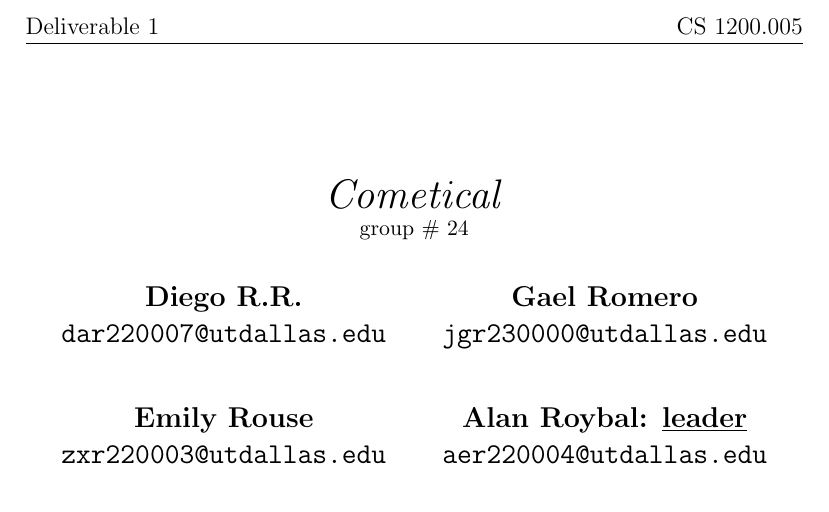
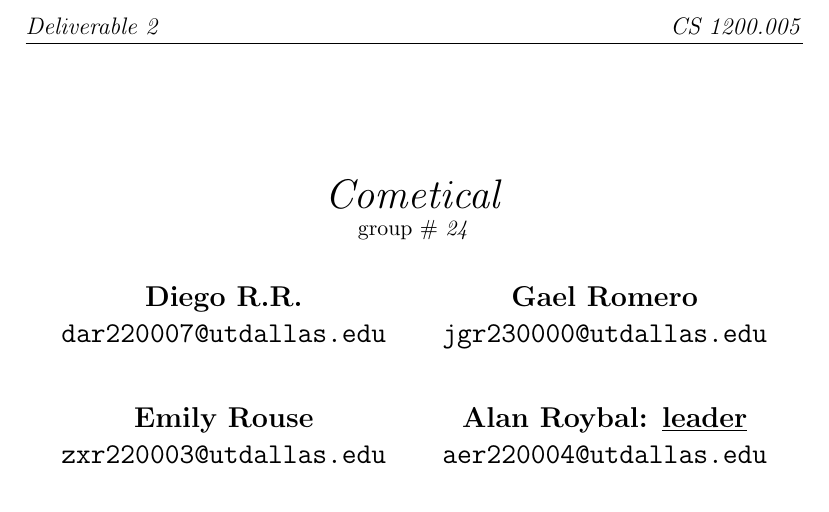
Before and after one commit to diejor/cs1200-semester-project, a LaTeX document (deliverable.tex): part of the page, cut so that both start at the same text. Compiled offline with pdfLaTeX.

Commit message:
'ading commands'

```diff
--- a/deliverable.tex
+++ b/deliverable.tex
@@ -3,16 +2,23 @@
 
 \newcommand\groupname{\textit{Cometical}}
+\newcommand\groupnumber{\textit{24}}
 \newcommand\projectname{\textit{Assignment and Study Tracker\ }}
+\newcommand\classname{\textit{CS 1200.005}}
+\newcommand\assignment{\textit{Deliverable 2}}
 
-% Place fancyhrd with the name of the submission
-\fancypagestyle{plain}{}
+% Place header for first page
+\usepackage{fancyhdr}
+\fancypagestyle{plain}{} % plain for first page
 \fancyhf{}
-\fancyhead[L]{Deliverable 1}
-\fancyhead[R]{CS 1200.005}
+\fancyhead[L]{\assignment}
+\fancyhead[R]{\classname}
 
+% Title
 \title{\groupname
-\\ \small{group} \# 24}
+\\ \small{group} \# \groupnumber}
 \date{\today}
+
+% Group members
 \author{
     \textbf{Diego R.R.} \\
     \texttt{dar220007@utdallas.edu} \\
@@ -30,6 +36,10 @@
     \texttt{rds230002@utdallas.edu}
 }
 
+\pagestyle{fancy}
+\lhead{\assignment}
+\rhead{\classname}
+
 \begin{document}
 \maketitle
 
```
Also changed, not shown: deliverable.pdf, deliverable.tex (1 more changed lines), 1 other file.
